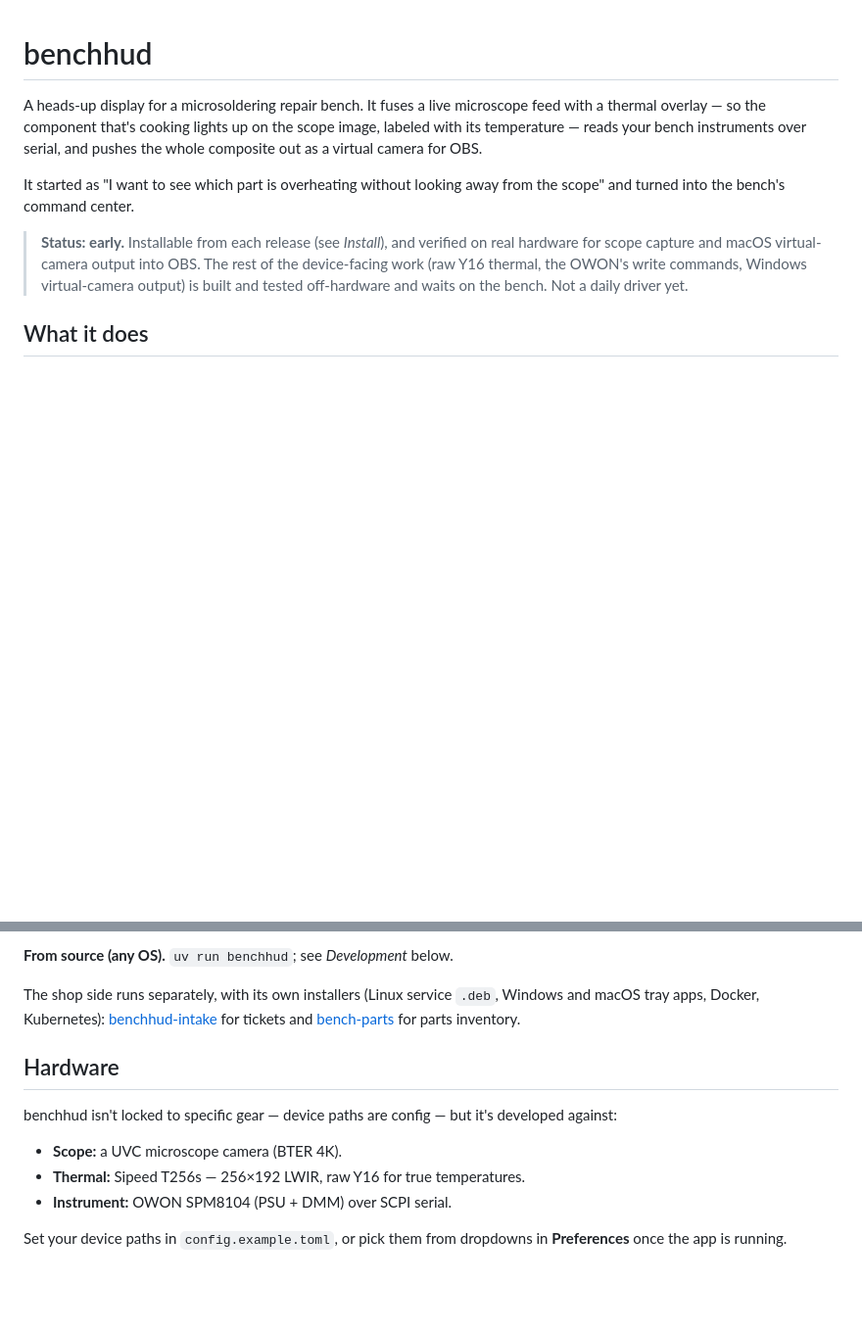
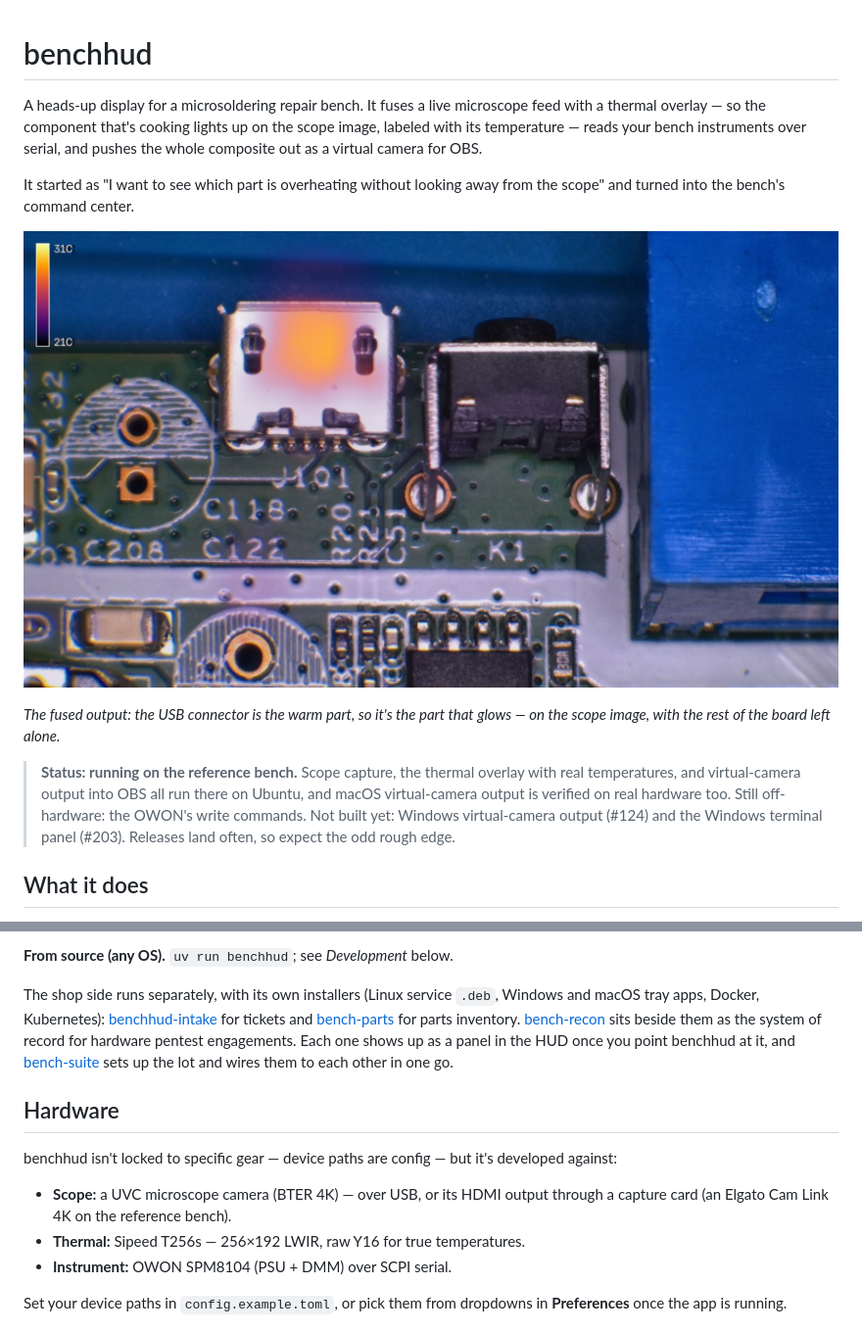
Before and after one commit to IamMrCupp/benchhud, a Markdown page: README.md, 2 parts joined by grey strips. Shown at 98% size. Drawn GitHub-style; pictures changed too: docs/images/fusion.jpg (added); blank space fills up the shorter version.

Commit message:
docs(readme): add bench screenshots and bring the status section up to date
Signed-off-by: Aaron Cupp <mrcupp@mrcupp.com>

```diff
--- a/README.md
+++ b/README.md
@@ -8,11 +8,17 @@ serial, and pushes the whole composite out as a virtual camera for OBS.
 It started as "I want to see which part is overheating without looking away from
 the scope" and turned into the bench's command center.
 
-> **Status: early.** Installable from each release (see *Install*), and verified
-> on real hardware for scope capture and macOS virtual-camera output into OBS.
-> The rest of the device-facing work (raw Y16 thermal, the OWON's write
-> commands, Windows virtual-camera output) is built and tested off-hardware and
-> waits on the bench. Not a daily driver yet.
+![A circuit board under the microscope, with the USB connector glowing orange where the thermal camera sees it running warm](docs/images/fusion.jpg)
+
+*The fused output: the USB connector is the warm part, so it's the part that
+glows — on the scope image, with the rest of the board left alone.*
+
+> **Status: running on the reference bench.** Scope capture, the thermal
+> overlay with real temperatures, and virtual-camera output into OBS all run
+> there on Ubuntu, and macOS virtual-camera output is verified on real hardware
+> too. Still off-hardware: the OWON's write commands. Not built yet: Windows
+> virtual-camera output (#124) and the Windows terminal panel (#203). Releases
+> land often, so expect the odd rough edge.
 
 ## What it does
 
@@ -122,13 +134,19 @@ The shop side runs separately, with its own installers (Linux service `.deb`,
 Windows and macOS tray apps, Docker, Kubernetes):
 [benchhud-intake](https://github.com/IamMrCupp/benchhud-intake) for tickets and
 [bench-parts](https://github.com/IamMrCupp/bench-parts) for parts inventory.
+[bench-recon](https://github.com/IamMrCupp/bench-recon) sits beside them as the
+system of record for hardware pentest engagements. Each one shows up as a panel
+in the HUD once you point benchhud at it, and
+[bench-suite](https://github.com/IamMrCupp/bench-suite) sets up the lot and
+wires them to each other in one go.
 
 ## Hardware
 
 benchhud isn't locked to specific gear — device paths are config — but it's
 developed against:
 
-- **Scope:** a UVC microscope camera (BTER 4K).
+- **Scope:** a UVC microscope camera (BTER 4K) — over USB, or its HDMI output
+  through a capture card (an Elgato Cam Link 4K on the reference bench).
 - **Thermal:** Sipeed T256s — 256×192 LWIR, raw Y16 for true temperatures.
 - **Instrument:** OWON SPM8104 (PSU + DMM) over SCPI serial.
 
```
Also changed, not shown: other parts of README.md (+6 -0 lines), docs/images/hud.png (added).
